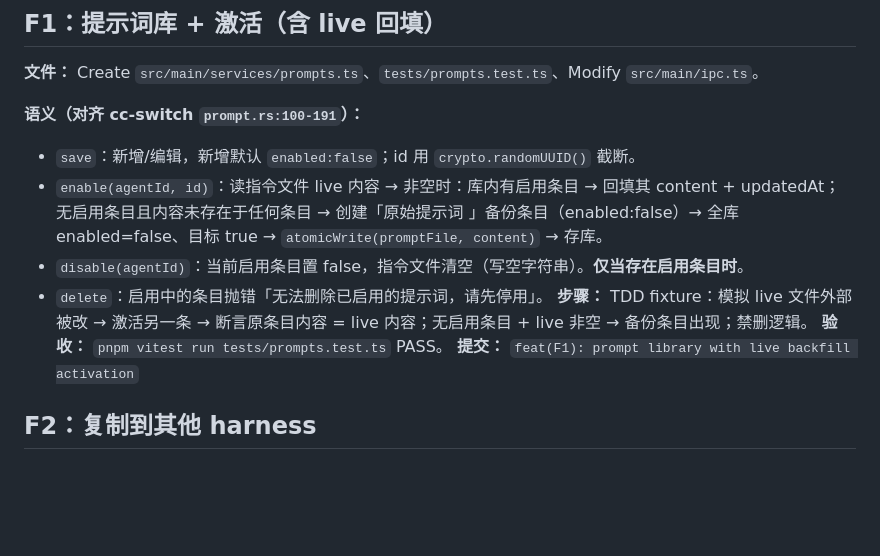
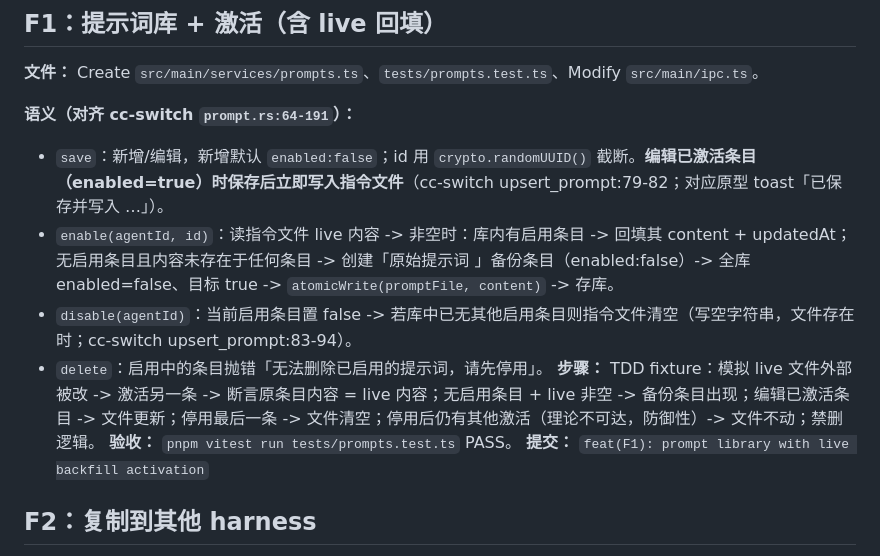
Before and after one commit to Alaric-L/harness-hub, a Markdown page: 任务文档.md, the part around the change. Rendered like a GitHub page; blank space fills up the shorter version.

Commit message:
docs(task-plan): refine F1 semantics with upsert_prompt evidence (enabled-edit writes file)

```diff
--- a/任务文档.md
+++ b/任务文档.md
@@ -453,12 +453,12 @@ export function undeploySkill(targetDir: string): Promise<void>;  // symlink 或
 
 **文件：** Create `src/main/services/prompts.ts`、`tests/prompts.test.ts`、Modify `src/main/ipc.ts`。
 
-**语义（对齐 cc-switch `prompt.rs:100-191`）：**
-- `save`：新增/编辑，新增默认 `enabled:false`；id 用 `crypto.randomUUID()` 截断。
-- `enable(agentId, id)`：读指令文件 live 内容 → 非空时：库内有启用条目 → 回填其 content + updatedAt；无启用条目且内容未存在于任何条目 → 创建「原始提示词 <local time>」备份条目（enabled:false）→ 全库 enabled=false、目标 true → `atomicWrite(promptFile, content)` → 存库。
-- `disable(agentId)`：当前启用条目置 false，指令文件清空（写空字符串）。**仅当存在启用条目时**。
+**语义（对齐 cc-switch `prompt.rs:64-191`）：**
+- `save`：新增/编辑，新增默认 `enabled:false`；id 用 `crypto.randomUUID()` 截断。**编辑已激活条目（enabled=true）时保存后立即写入指令文件**（cc-switch upsert_prompt:79-82；对应原型 toast「已保存并写入 …」）。
+- `enable(agentId, id)`：读指令文件 live 内容 -> 非空时：库内有启用条目 -> 回填其 content + updatedAt；无启用条目且内容未存在于任何条目 -> 创建「原始提示词 <local time>」备份条目（enabled:false）-> 全库 enabled=false、目标 true -> `atomicWrite(promptFile, content)` -> 存库。
+- `disable(agentId)`：当前启用条目置 false -> 若库中已无其他启用条目则指令文件清空（写空字符串，文件存在时；cc-switch upsert_prompt:83-94）。
 - `delete`：启用中的条目抛错「无法删除已启用的提示词，请先停用」。
-**步骤：** TDD fixture：模拟 live 文件外部被改 → 激活另一条 → 断言原条目内容 = live 内容；无启用条目 + live 非空 → 备份条目出现；禁删逻辑。
+**步骤：** TDD fixture：模拟 live 文件外部被改 -> 激活另一条 -> 断言原条目内容 = live 内容；无启用条目 + live 非空 -> 备份条目出现；编辑已激活条目 -> 文件更新；停用最后一条 -> 文件清空；停用后仍有其他激活（理论不可达，防御性）-> 文件不动；禁删逻辑。
 **验收：** `pnpm vitest run tests/prompts.test.ts` PASS。
 **提交：** `feat(F1): prompt library with live backfill activation`
 
```
